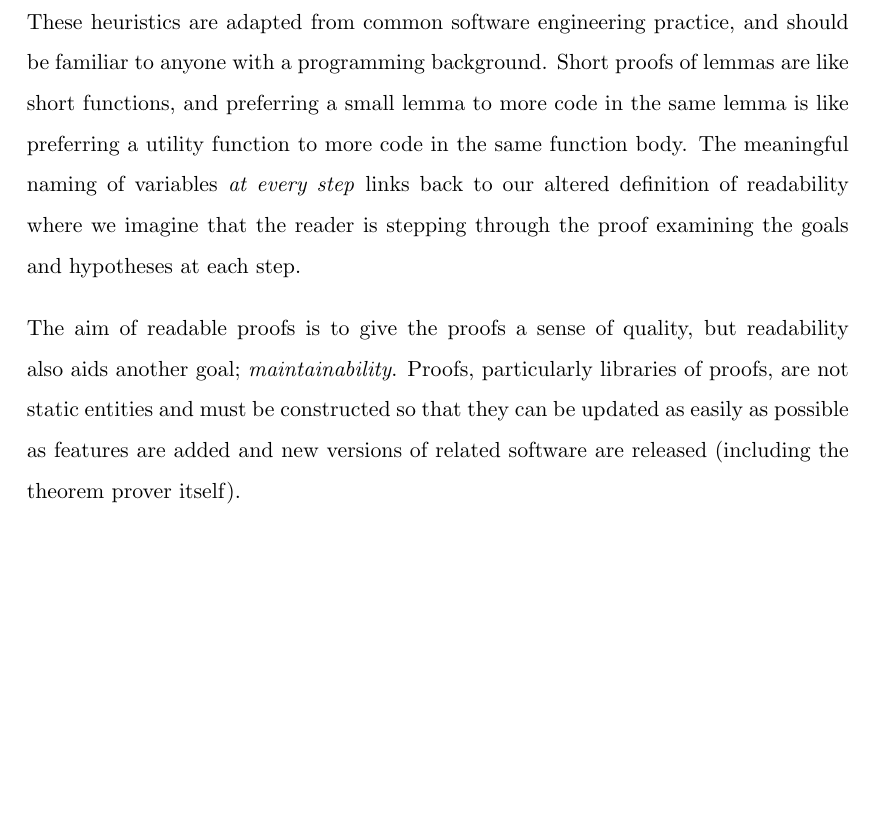
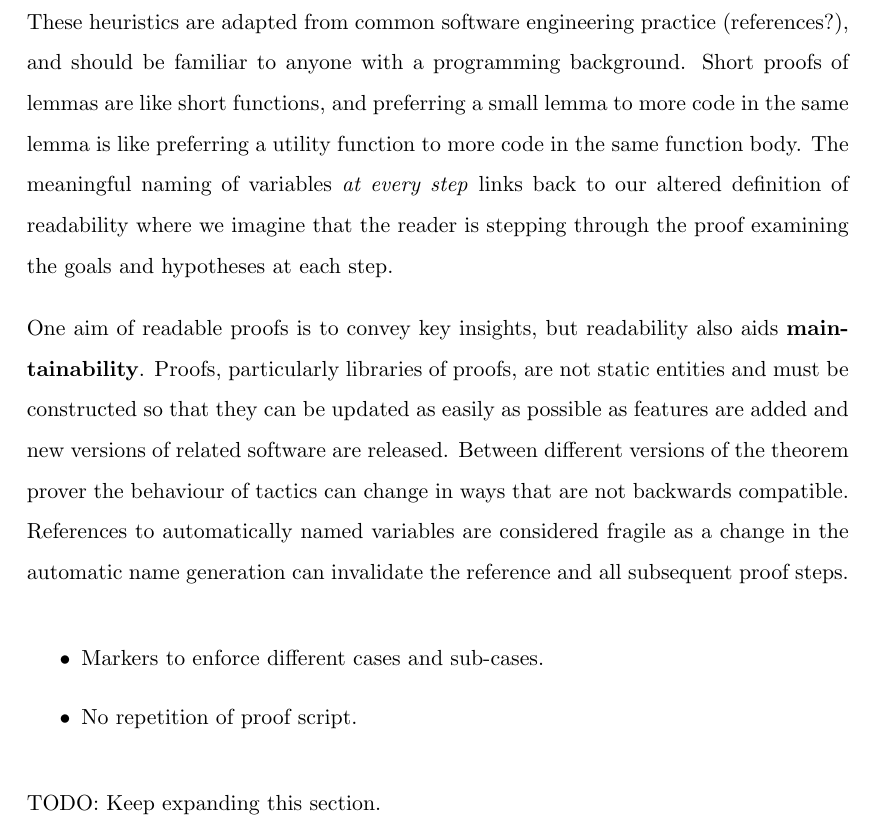
Before and after one commit to michaelsproul/honours-thesis, a LaTeX thesis (Thesis/thesis.tex): part of page 21 of 47, cut so that both start at the same text, the shorter picture padded with empty space. Compiled offline with pdfLaTeX.

Commit message:
Some more stuff about Coq proof quality.

```diff
--- a/Thesis/thesis.tex
+++ b/Thesis/thesis.tex
@@ -324,10 +324,16 @@ Some heuristics we can use to assess readability are:
 \item Short proofs of lemmas.
 \end{itemize}
 
-These heuristics are adapted from common software engineering practice, and should be familiar to anyone with a programming background. Short proofs of lemmas are like short functions, and preferring a small lemma to more code in the same lemma is like preferring a utility function to more code in the same function body. The meaningful naming of variables \i{at every step} links back to our altered definition of readability where we imagine that the reader is stepping through the proof examining the goals and hypotheses at each step.
+These heuristics are adapted from common software engineering practice (references?), and should be familiar to anyone with a programming background. Short proofs of lemmas are like short functions, and preferring a small lemma to more code in the same lemma is like preferring a utility function to more code in the same function body. The meaningful naming of variables \i{at every step} links back to our altered definition of readability where we imagine that the reader is stepping through the proof examining the goals and hypotheses at each step.
 
-The aim of readable proofs is to give the proofs a sense of quality, but readability also aids another goal; \i{maintainability}. Proofs, particularly libraries of proofs, are not static entities and must be constructed so that they can be updated as easily as possible as features are added and new versions of related software are released (including the theorem prover itself).
+One aim of readable proofs is to convey key insights, but readability also aids \b{maintainability}. Proofs, particularly libraries of proofs, are not static entities and must be constructed so that they can be updated as easily as possible as features are added and new versions of related software are released. Between different versions of the theorem prover the behaviour of tactics can change in ways that are not backwards compatible. References to automatically named variables are considered fragile as a change in the automatic name generation can invalidate the reference and all subsequent proof steps.
 
+\begin{itemize}
+\item Markers to enforce different cases and sub-cases.
+\item No repetition of proof script.
+\end{itemize}
+
+TODO: Keep expanding this section.
 
 \chapter{Proposal}
 \label{ch:proposal}
```
Also changed, not shown: Snippets/Evaluation criteria for automated proofs.txt (+1 -2 lines).
